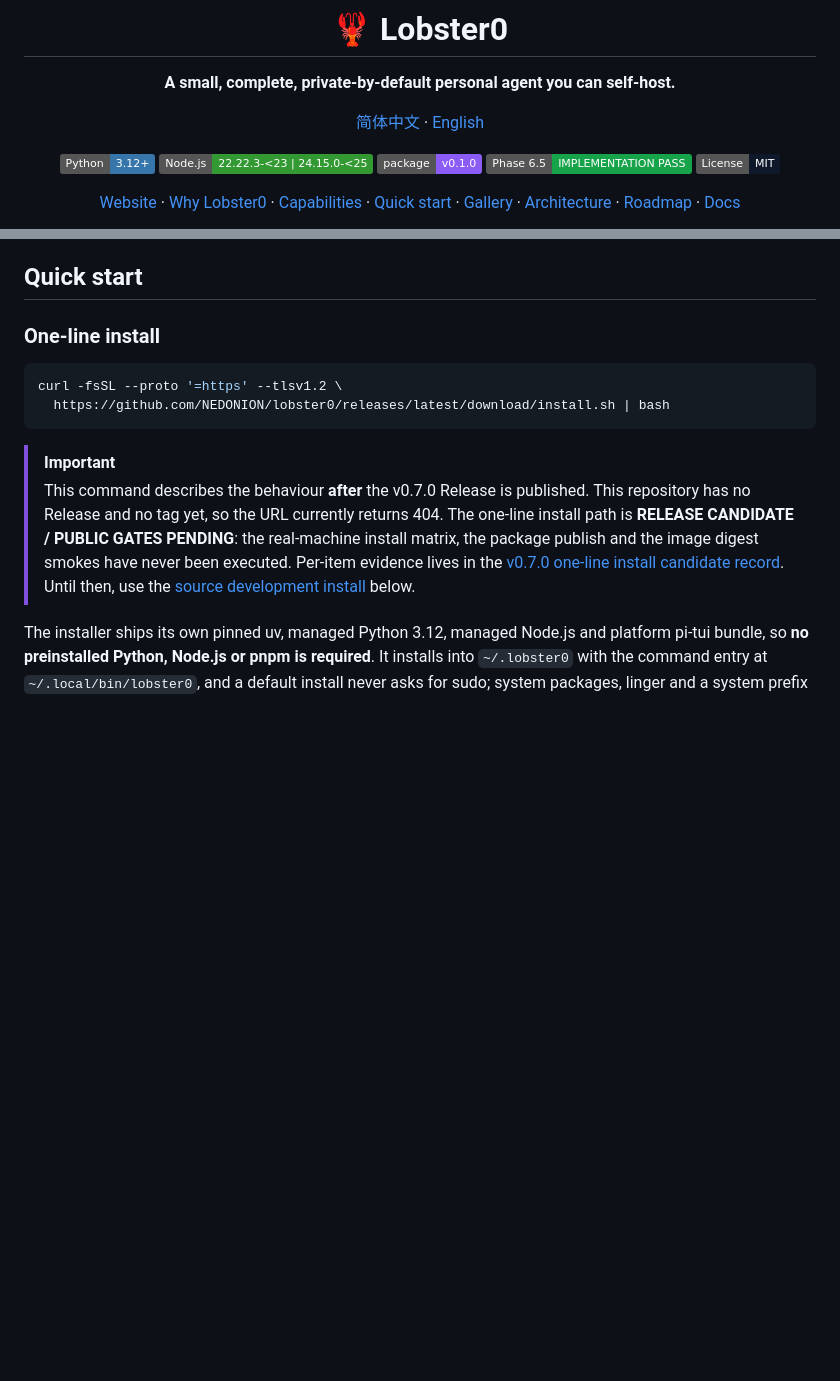
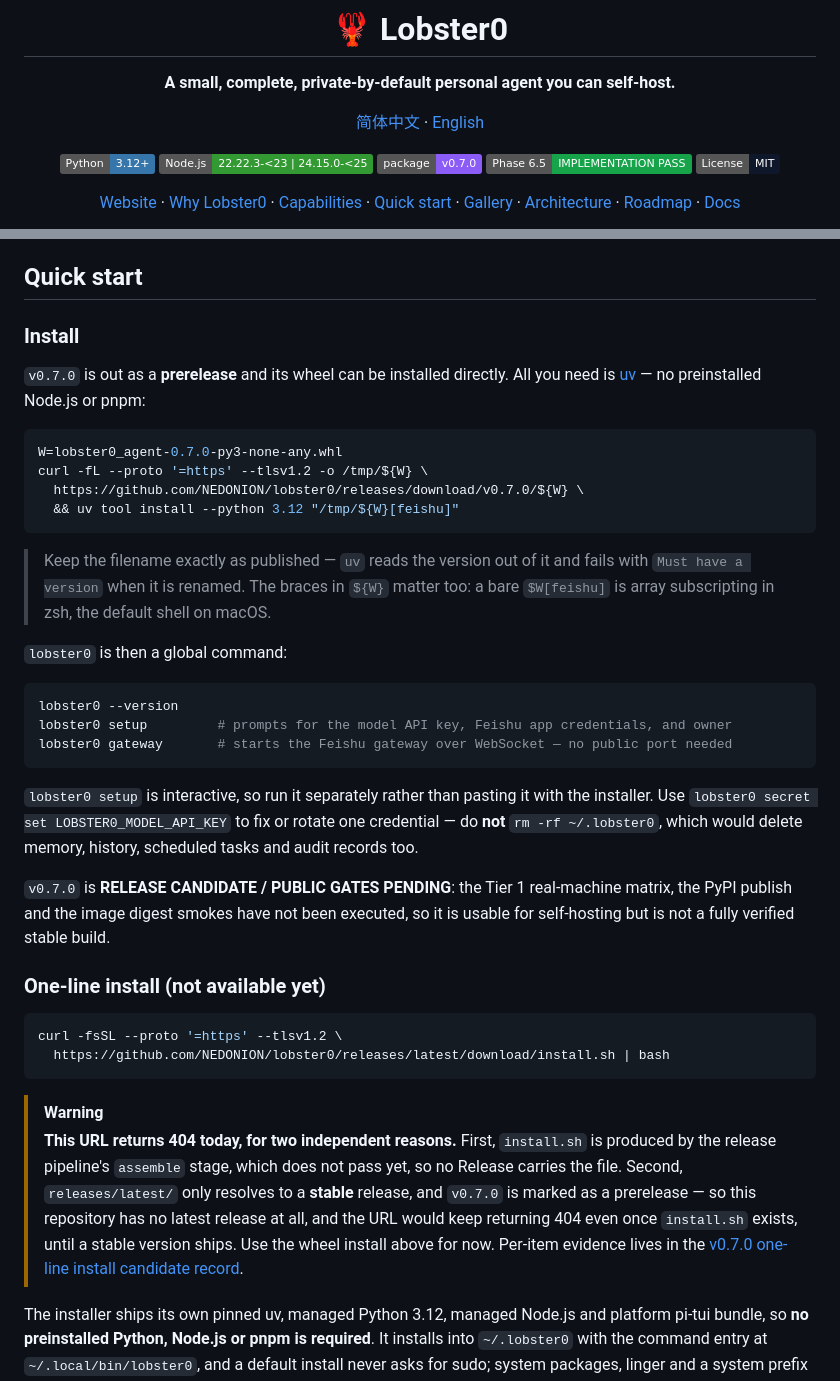
Before and after one commit to NEDONION/lobster0, a Markdown page: README_EN.md, 2 parts joined by grey strips. GitHub-like rendering; badges without logos; blank space fills up the shorter version.

````diff
--- a/README_EN.md
+++ b/README_EN.md
@@ -8,7 +8,7 @@
 
 [![Python 3.12+](https://img.shields.io/badge/Python-3.12%2B-3776AB?logo=python&logoColor=white)](pyproject.toml)
 [![Node.js 22.22.3–<23 or 24.15.0–<25](https://img.shields.io/badge/Node.js-22.22.3--%3C23%20%7C%2024.15.0--%3C25-339933?logo=nodedotjs&logoColor=white)](tui/package.json)
-[![Version](https://img.shields.io/badge/package-v0.1.0-8B5CF6)](pyproject.toml)
+[![Version](https://img.shields.io/badge/package-v0.7.0-8B5CF6)](pyproject.toml)
 [![Phase 6.5](https://img.shields.io/badge/Phase%206.5-IMPLEMENTATION%20PASS-16A34A)](docs/progress/index.html)
 [![License MIT](https://img.shields.io/badge/License-MIT-0F172A)](LICENSE)
 
@@ -64,20 +64,53 @@ New installations and older configurations without `tools.mode` default to `auto
 
 ## Quick start
 
-### One-line install
+### Install
+
+`v0.7.0` is out as a **prerelease** and its wheel can be installed directly. All you need is
+[uv](https://docs.astral.sh/uv/) — no preinstalled Node.js or pnpm:
+
+```bash
+W=lobster0_agent-0.7.0-py3-none-any.whl
+curl -fL --proto '=https' --tlsv1.2 -o /tmp/${W} \
+  https://github.com/NEDONION/lobster0/releases/download/v0.7.0/${W} \
+  && uv tool install --python 3.12 "/tmp/${W}[feishu]"
+```
+
+> Keep the filename exactly as published — `uv` reads the version out of it and fails with
+> `Must have a version` when it is renamed. The braces in `${W}` matter too: a bare `$W[feishu]`
+> is array subscripting in zsh, the default shell on macOS.
+
+`lobster0` is then a global command:
+
+```bash
+lobster0 --version
+lobster0 setup         # prompts for the model API key, Feishu app credentials, and owner
+lobster0 gateway       # starts the Feishu gateway over WebSocket — no public port needed
+```
+
+`lobster0 setup` is interactive, so run it separately rather than pasting it with the installer.
+Use `lobster0 secret set LOBSTER0_MODEL_API_KEY` to fix or rotate one credential — do **not**
+`rm -rf ~/.lobster0`, which would delete memory, history, scheduled tasks and audit records too.
+
+`v0.7.0` is **RELEASE CANDIDATE / PUBLIC GATES PENDING**: the Tier 1 real-machine matrix, the PyPI
+publish and the image digest smokes have not been executed, so it is usable for self-hosting but is
+not a fully verified stable build.
+
+### One-line install (not available yet)
 
 ```bash
 curl -fsSL --proto '=https' --tlsv1.2 \
   https://github.com/NEDONION/lobster0/releases/latest/download/install.sh | bash
 ```
 
-> [!IMPORTANT]
-> This command describes the behaviour **after** the v0.7.0 Release is published. This repository
-> has no Release and no tag yet, so the URL currently returns 404. The one-line install path is
-> **RELEASE CANDIDATE / PUBLIC GATES PENDING**: the real-machine install matrix, the package
-> publish and the image digest smokes have never been executed. Per-item evidence lives in the
+> [!WARNING]
+> **This URL returns 404 today, for two independent reasons.** First, `install.sh` is produced by the
+> release pipeline's `assemble` stage, which does not pass yet, so no Release carries the file.
+> Second, `releases/latest/` only resolves to a **stable** release, and `v0.7.0` is marked as a
+> prerelease — so this repository has no latest release at all, and the URL would keep returning 404
+> even once `install.sh` exists, until a stable version ships. Use the wheel install above for now.
+> Per-item evidence lives in the
 > [v0.7.0 one-line install candidate record](docs/evals/releases/v0.7.0-install.md).
-> Until then, use the [source development install](#source-development-install) below.
 
 The installer ships its own pinned uv, managed Python 3.12, managed Node.js and platform pi-tui
 bundle, so **no preinstalled Python, Node.js or pnpm is required**. It installs into `~/.lobster0`
````
Also changed, not shown: README.md (+18 -31 lines).
